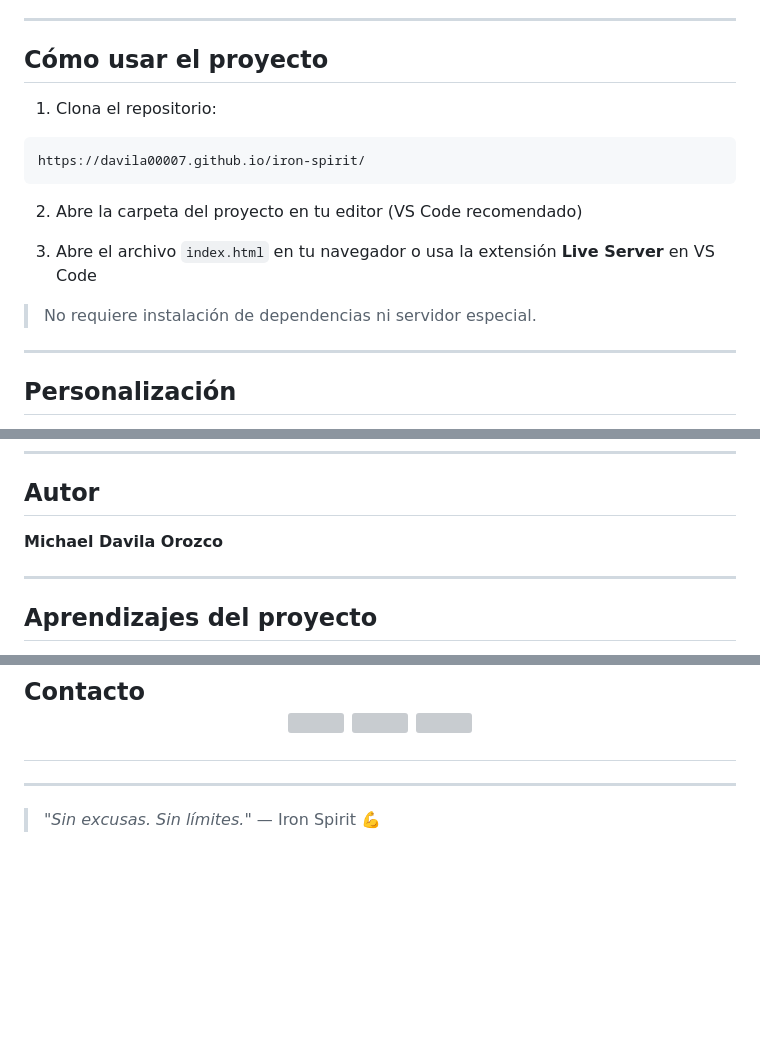
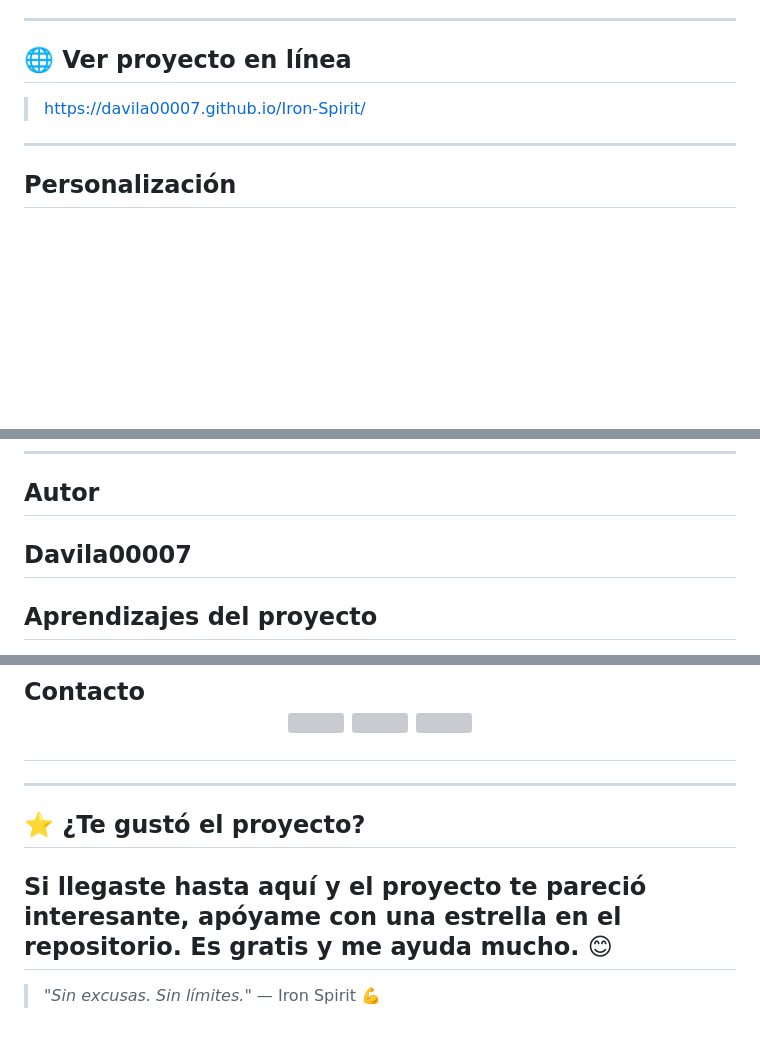
Before and after one commit to Davila00007/Iron-Spirit, a Markdown page: README.md, 3 parts joined by grey strips. GitHub-like rendering; blank space fills up the shorter version; grey boxes are pictures that could not be loaded.

Commit message:
feat: update  README.md

````diff
--- a/README.md
+++ b/README.md
@@ -58,19 +58,9 @@ iron-spirit/
 
 ---
 
-##  Cómo usar el proyecto
+##  🌐 Ver proyecto en línea
 
-1. Clona el repositorio:
-```bash
-https://davila00007.github.io/iron-spirit/
-```
-
-2. Abre la carpeta del proyecto en tu editor (VS Code recomendado)
-
-3. Abre el archivo `index.html` en tu navegador o usa la extensión **Live Server** en VS Code
-
-> No requiere instalación de dependencias ni servidor especial.
-
+>https://davila00007.github.io/Iron-Spirit/
 ---
 
 ##  Personalización
@@ -96,8 +86,7 @@ Para adaptar el sitio a tu gym, edita estas variables en `style.css`:
 
 ##  Autor
 
-**Michael Davila Orozco**
-
+**Davila00007**
 ---
 
 ##  Aprendizajes del proyecto
@@ -118,4 +107,9 @@ Durante el desarrollo de este proyecto practiqué y apliqué:
 
 ---
 
+## ⭐ ¿Te gustó el proyecto?
+
+Si llegaste hasta aquí y el proyecto te pareció interesante, apóyame con una estrella en el repositorio. Es gratis y me ayuda mucho. 😊
+---
+
 > *"Sin excusas. Sin límites."* — Iron Spirit 💪
````
